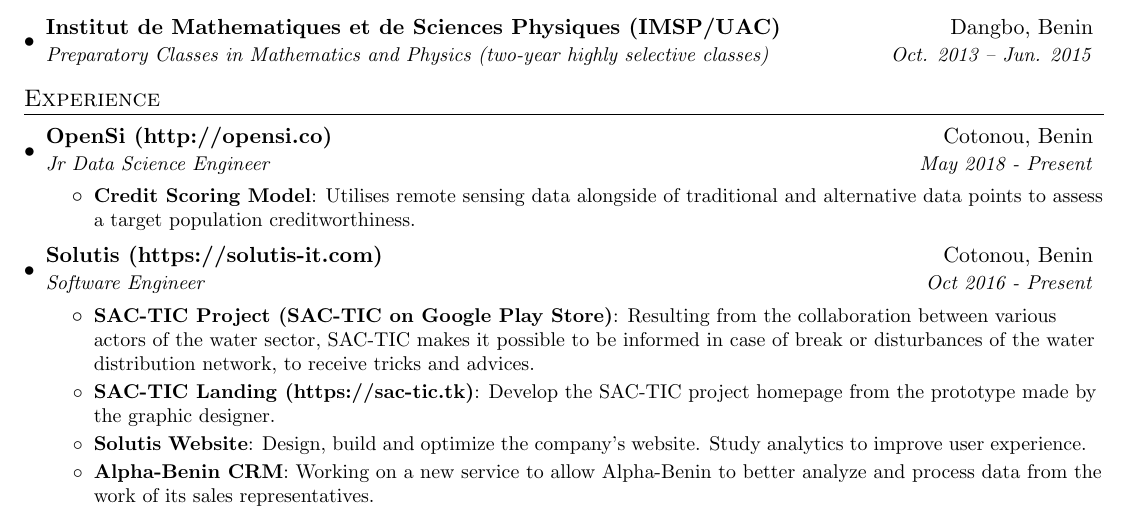
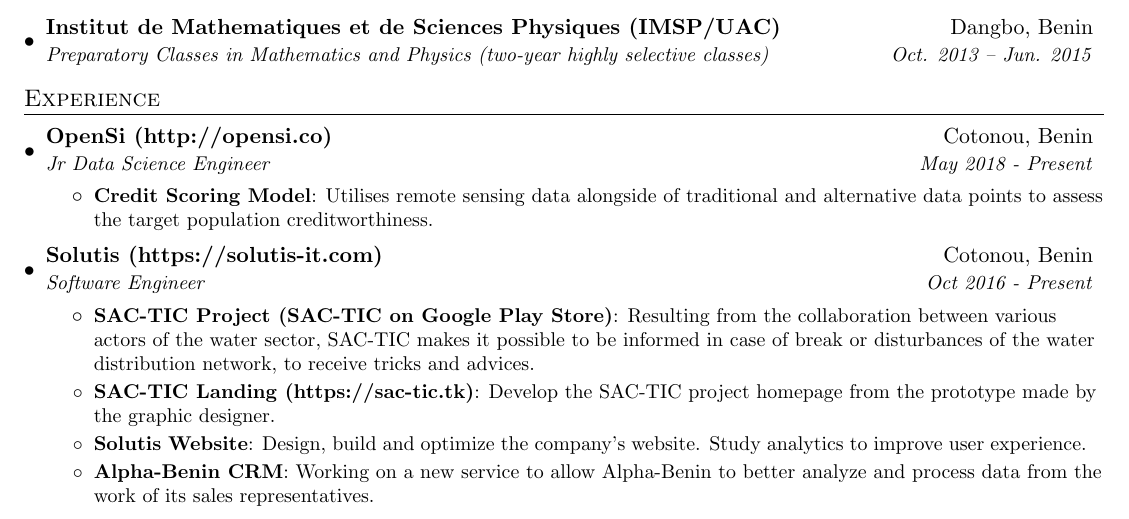
Before and after one commit to kenn44/resume-latex, a LaTeX CV (resume.tex): part of the page, cut so that both start at the same text. Compiled offline with pdfLaTeX.

Commit message:
Some edits2

```diff
--- a/resume.tex
+++ b/resume.tex
@@ -107,7 +107,7 @@
       {Jr Data Science Engineer}{May 2018 - Present}
       \resumeItemListStart
         \resumeItem{Credit Scoring Model}
-          {Utilises remote sensing data alongside of traditional and alternative data points to assess a target population creditworthiness.}
+          {Utilises remote sensing data alongside of traditional and alternative data points to assess the target population creditworthiness.}
       \resumeItemListEnd
 
     \resumeSubheading
```
Also changed, not shown: resume.pdf.
